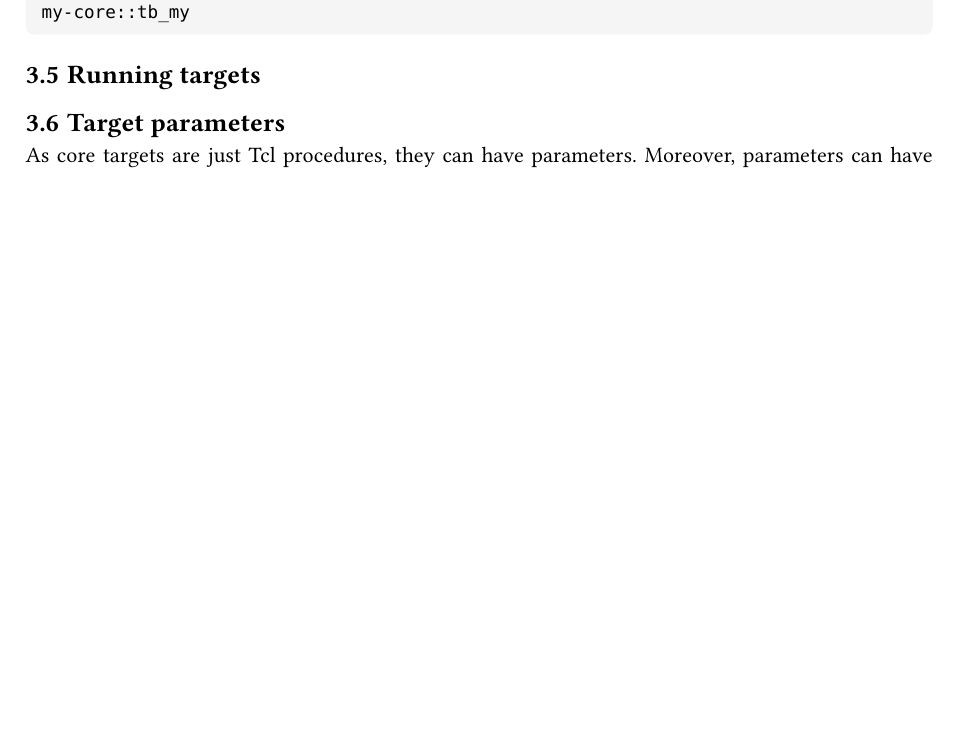
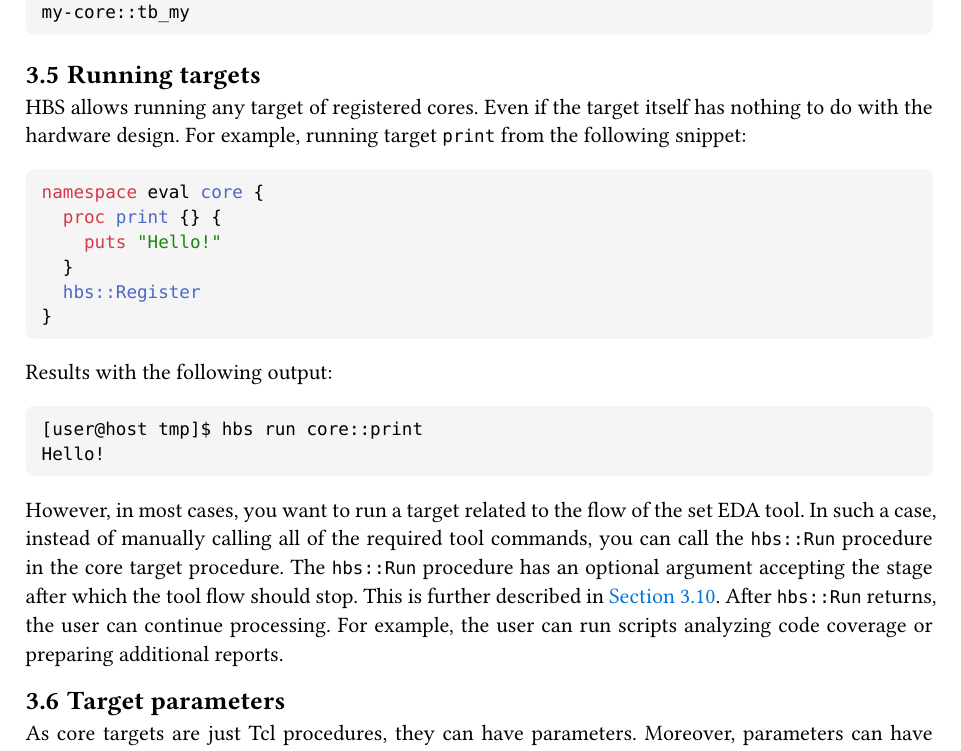
Before and after one commit to m-kru/hbs, a Typst document (user-manual/main.typ, which reads user-manual/architecture.typ): part of page 11 of 18, cut so that both start at the same text, the shorter picture padded with empty space. Compiled offline with Typst 0.15.

Commit message:
user-manual: Describe running targets

````diff
--- a/user-manual/architecture.typ
+++ b/user-manual/architecture.typ
@@ -252,7 +252,32 @@ my-core::tb
 my-core::tb_my
 ```
 
+
 == Running targets <arch-running-targets>
+
+HBS allows running any target of registered cores.
+Even if the target itself has nothing to do with the hardware design.
+For example, running target `print` from the following snippet:
+```tcl
+namespace eval core {
+  proc print {} {
+    puts "Hello!"
+  }
+  hbs::Register
+}
+```
+Results with the following output:
+```
+[user@host tmp]$ hbs run core::print
+Hello!
+```
+
+However, in most cases, you want to run a target related to the flow of the set EDA tool.
+In such a case, instead of manually calling all of the required tool commands, you can call the `hbs::Run` procedure in the core target procedure.
+The `hbs::Run` procedure has an optional argument accepting the stage after which the tool flow should stop.
+This is further described in @eda-tool-flow-and-stages.
+After `hbs::Run` returns, the user can continue processing.
+For example, the user can run scripts analyzing code coverage or preparing additional reports.
 
 
 == Target parameters <arch-target-parameters>
````
Also changed, not shown: user-manual/hbs-user-manual.pdf, user-manual/architecture.typ (2 more changed lines).
